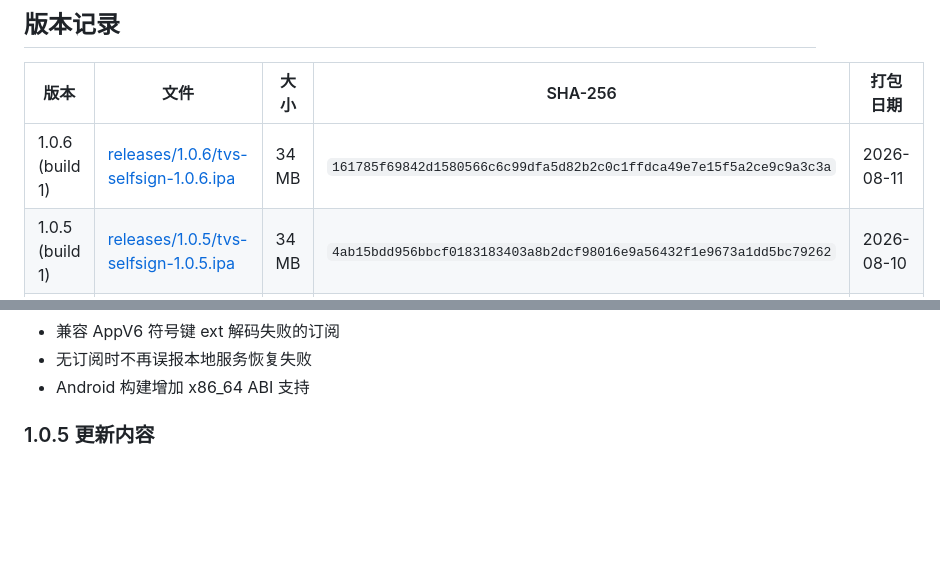
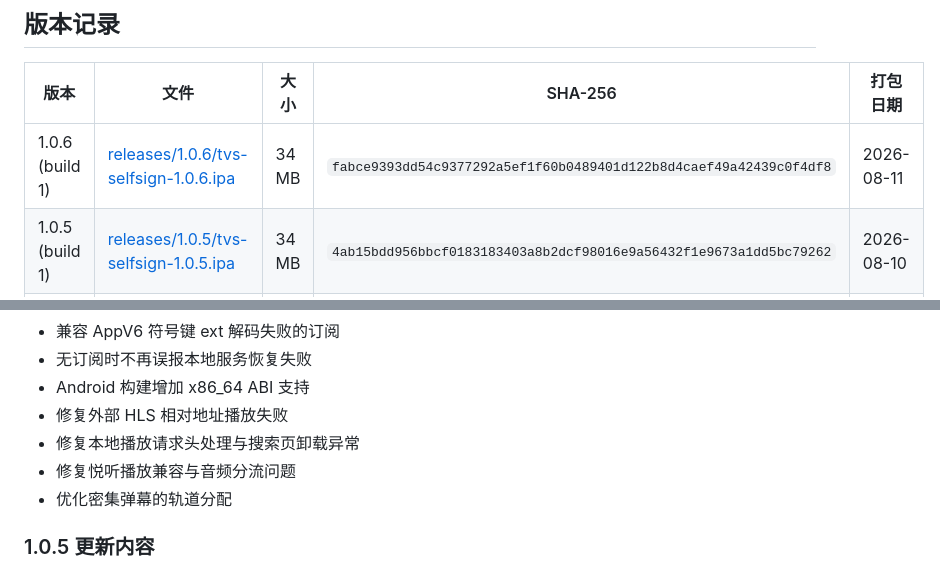
Before and after one commit to yuluoos/TVBox-tvs, a Markdown page: README.md, 2 parts joined by grey strips. Rendered like a GitHub page; blank space fills up the shorter version.

Commit message:
Rebuild 1.0.6 IPA with playback fixes
Co-Authored-By: Claude Opus 5 (1M context) <noreply@anthropic.com>
Claude-Session: https://claude.ai/code/session_01SDFAw3ekcsLMfJiqsFgNNC

```diff
--- a/README.md
+++ b/README.md
@@ -63,7 +63,7 @@ TVS 是一款基于 Flutter 开发的跨平台（iOS / Android）影视聚合播
 
 | 版本 | 文件 | 大小 | SHA-256 | 打包日期 |
 | --- | --- | --- | --- | --- |
-| 1.0.6 (build 1) | [releases/1.0.6/tvs-selfsign-1.0.6.ipa](releases/1.0.6/tvs-selfsign-1.0.6.ipa) | 34 MB | `161785f69842d1580566c6c99dfa5d82b2c0c1ffdca49e7e15f5a2ce9c9a3c3a` | 2026-08-11 |
+| 1.0.6 (build 1) | [releases/1.0.6/tvs-selfsign-1.0.6.ipa](releases/1.0.6/tvs-selfsign-1.0.6.ipa) | 34 MB | `fabce9393dd54c9377292a5ef1f60b0489401d122b8d4caef49a42439c0f4df8` | 2026-08-11 |
 | 1.0.5 (build 1) | [releases/1.0.5/tvs-selfsign-1.0.5.ipa](releases/1.0.5/tvs-selfsign-1.0.5.ipa) | 34 MB | `4ab15bdd956bbcf0183183403a8b2dcf98016e9a56432f1e9673a1dd5bc79262` | 2026-08-10 |
 | 1.0.4 (build 1) | [releases/1.0.4/tvs-selfsign-1.0.4.ipa](releases/1.0.4/tvs-selfsign-1.0.4.ipa) | 34 MB | `fbf57c314393b09ee1e87beddb894a1907357a8107586fec479b3ea6e5a56e08` | 2026-08-09 |
 
@@ -86,6 +86,10 @@ TVS 是一款基于 Flutter 开发的跨平台（iOS / Android）影视聚合播
 - 兼容 AppV6 符号键 ext 解码失败的订阅
 - 无订阅时不再误报本地服务恢复失败
 - Android 构建增加 x86_64 ABI 支持
+- 修复外部 HLS 相对地址播放失败
+- 修复本地播放请求头处理与搜索页卸载异常
+- 修复悦听播放兼容与音频分流问题
+- 优化密集弹幕的轨道分配
 
 ### 1.0.5 更新内容
 
```
